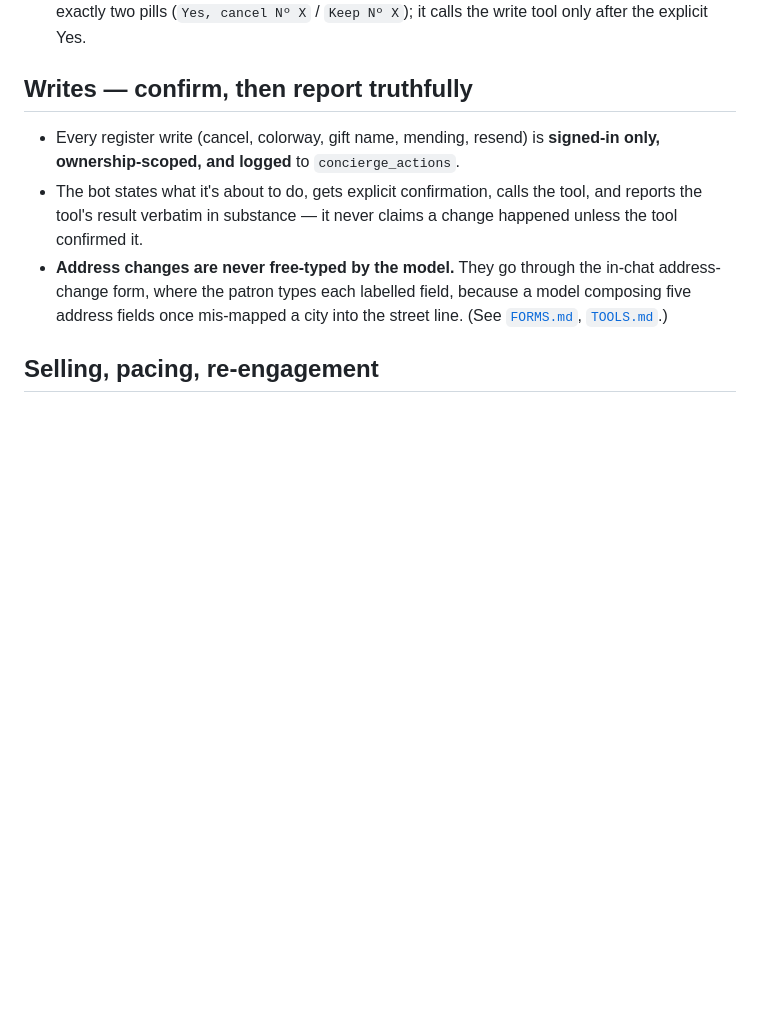
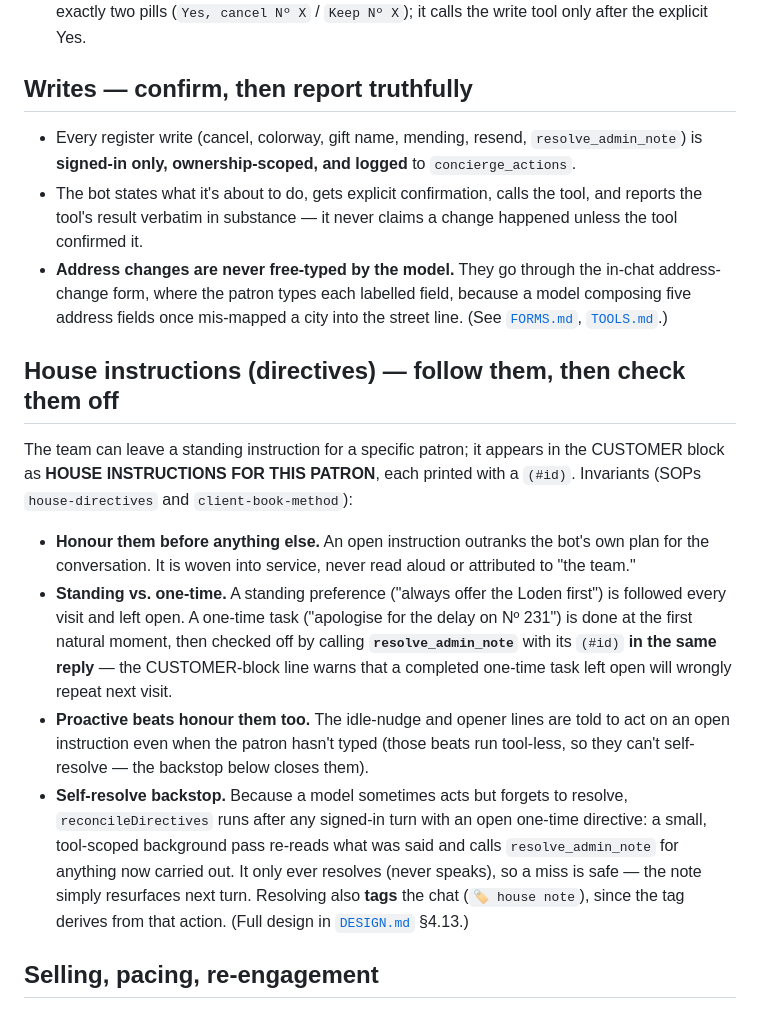
Before and after one commit to Maniwar/Blanket, a Markdown page: BEHAVIOR.md, the part around the change. GitHub-like rendering; blank space fills up the shorter version.

Commit message:
Docs: close audit gaps (directives behavior, grader/reengage cost, goal seed, regrade shape)
- BEHAVIOR.md: new 'House instructions (directives)' section (honour-first,
  same-reply resolve, proactive beats, reconcileDirectives backstop + tagging);
  add resolve_admin_note to the mutating-writes list.
- COST.md: reengage line is max_tokens 90 (was ~120).
- SCHEMA.md: concierge_goals seeds SEVEN goals (six base + house-notes) and the
  grader budget scales with the count; ?regrade returns {graded,requested,empty,
  failed} with success-boolean semantics + per-chat auto-retry.

Co-Authored-By: Claude Opus 4.8 <noreply@anthropic.com>
Claude-Session: https://claude.ai/code/session_01948bdGBFtLcsmLXVLeUTfW

```diff
--- a/BEHAVIOR.md
+++ b/BEHAVIOR.md
@@ -34,8 +34,9 @@ noted where they exist.
   the write tool only after the explicit Yes.
 
 ## Writes — confirm, then report truthfully
-- Every register write (cancel, colorway, gift name, mending, resend) is
-  **signed-in only, ownership-scoped, and logged** to `concierge_actions`.
+- Every register write (cancel, colorway, gift name, mending, resend,
+  `resolve_admin_note`) is **signed-in only, ownership-scoped, and logged** to
+  `concierge_actions`.
 - The bot states what it's about to do, gets explicit confirmation, calls the
   tool, and reports the tool's result verbatim in substance — it never claims a
   change happened unless the tool confirmed it.
@@ -43,6 +44,29 @@ noted where they exist.
   in-chat address-change form, where the patron types each labelled field, because
   a model composing five address fields once mis-mapped a city into the street
   line. (See [`FORMS.md`](FORMS.md), [`TOOLS.md`](TOOLS.md).)
+
+## House instructions (directives) — follow them, then check them off
+The team can leave a standing instruction for a specific patron; it appears in the
+CUSTOMER block as **HOUSE INSTRUCTIONS FOR THIS PATRON**, each printed with a
+`(#id)`. Invariants (SOPs `house-directives` and `client-book-method`):
+- **Honour them before anything else.** An open instruction outranks the bot's own
+  plan for the conversation. It is woven into service, never read aloud or
+  attributed to "the team."
+- **Standing vs. one-time.** A standing preference ("always offer the Loden first")
+  is followed every visit and left open. A one-time task ("apologise for the delay
+  on Nº 231") is done at the first natural moment, then checked off by calling
+  **`resolve_admin_note`** with its `(#id)` **in the same reply** — the CUSTOMER-block
+  line warns that a completed one-time task left open will wrongly repeat next visit.
+- **Proactive beats honour them too.** The idle-nudge and opener lines are told to
+  act on an open instruction even when the patron hasn't typed (those beats run
+  tool-less, so they can't self-resolve — the backstop below closes them).
+- **Self-resolve backstop.** Because a model sometimes acts but forgets to resolve,
+  `reconcileDirectives` runs after any signed-in turn with an open one-time
+  directive: a small, tool-scoped background pass re-reads what was said and calls
+  `resolve_admin_note` for anything now carried out. It only ever resolves (never
+  speaks), so a miss is safe — the note simply resurfaces next turn. Resolving also
+  **tags** the chat (`🏷 house note`), since the tag derives from that action.
+  (Full design in [`DESIGN.md`](DESIGN.md) §4.13.)
 
 ## Selling, pacing, re-engagement
 - Covered in [`DESIGN.md`](DESIGN.md) §2.8: the move-selector (Ask/Recommend/Show/
```
Also changed, not shown: COST.md (+1 -1 lines), supabase/SCHEMA.md (+6 -2 lines).
